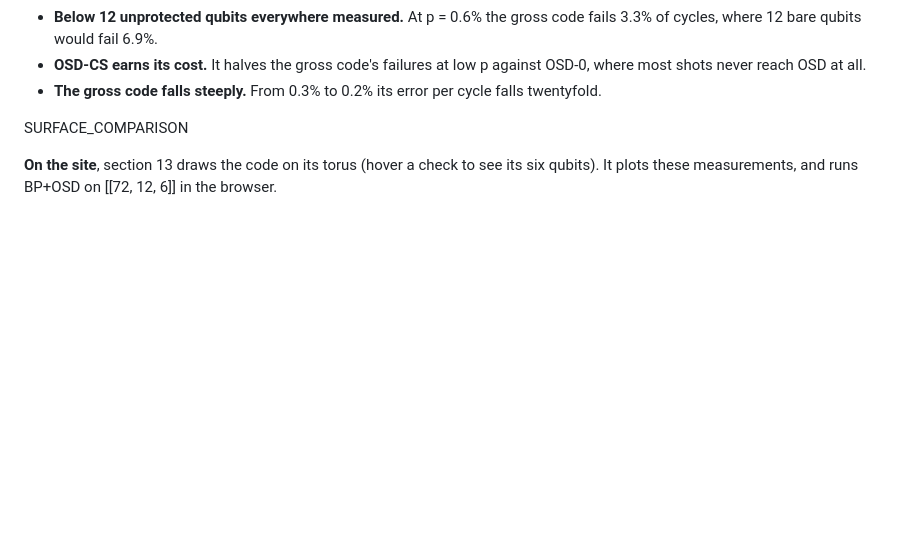
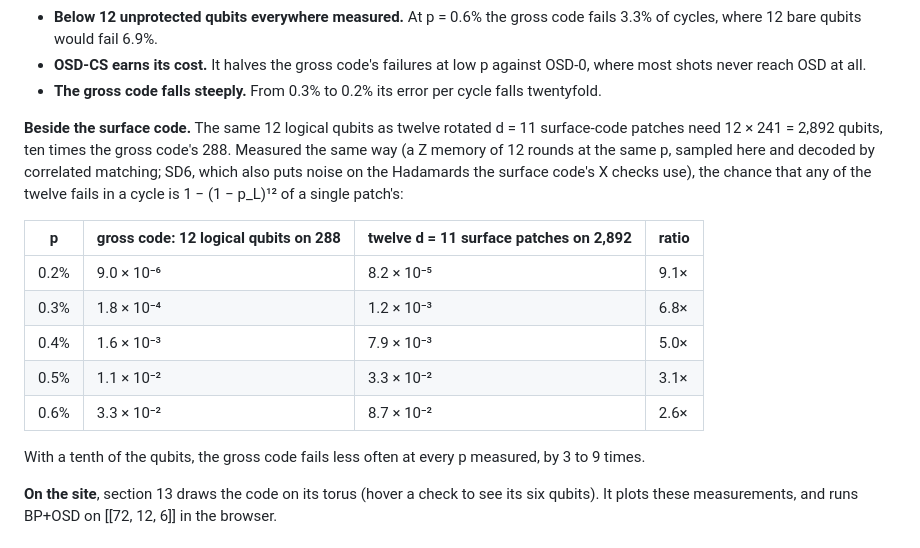
Before and after one commit to Jaspersands/quantum-simulator-qec, a Markdown page: README.md, the part around the change. Rendered like a GitHub page; blank space fills up the shorter version.

Commit message:
docs(gross): beside twelve d = 11 surface-code patches, measured the same way
Co-Authored-By: Claude Opus 5.5 <noreply@anthropic.com>

```diff
--- a/README.md
+++ b/README.md
@@ -844,7 +844,21 @@ adaptive scaling for up to 10,000 iterations. BP+OSD-0 runs on the same shots.
   shots never reach OSD at all.
 - **The gross code falls steeply.** From 0.3% to 0.2% its error per cycle falls twentyfold.
 
-SURFACE_COMPARISON
+**Beside the surface code.** The same 12 logical qubits as twelve rotated d = 11 surface-code patches
+need 12 × 241 = 2,892 qubits, ten times the gross code's 288. Measured the same way (a Z memory of 12
+rounds at the same p, sampled here and decoded by correlated matching; SD6, which also puts noise on
+the Hadamards the surface code's X checks use), the chance that any of the twelve fails in a cycle
+is 1 − (1 − p_L)¹² of a single patch's:
+
+| p | gross code: 12 logical qubits on 288 | twelve d = 11 surface patches on 2,892 | ratio |
+|---|---|---|---|
+| 0.2% | 9.0 × 10⁻⁶ | 8.2 × 10⁻⁵ | 9.1× |
+| 0.3% | 1.8 × 10⁻⁴ | 1.2 × 10⁻³ | 6.8× |
+| 0.4% | 1.6 × 10⁻³ | 7.9 × 10⁻³ | 5.0× |
+| 0.5% | 1.1 × 10⁻² | 3.3 × 10⁻² | 3.1× |
+| 0.6% | 3.3 × 10⁻² | 8.7 × 10⁻² | 2.6× |
+
+With a tenth of the qubits, the gross code fails less often at every p measured, by 3 to 9 times.
 
 **On the site**, section 13 draws the code on its torus (hover a check to see its six qubits). It
 plots these measurements, and runs BP+OSD on [[72, 12, 6]] in the browser.
```
